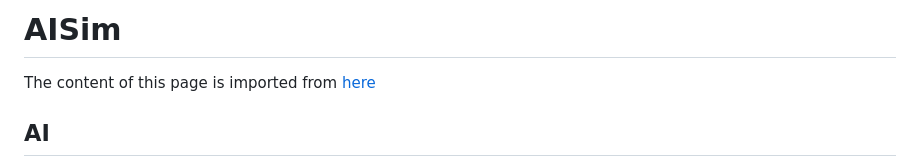
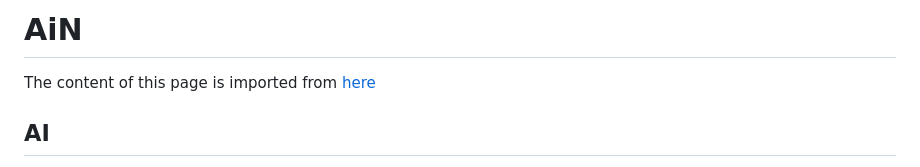
Before and after one commit to sh-navid/AEye, a Markdown page: README.md, the part around the change. Rendered like a GitHub page.

```diff
--- a/README.md
+++ b/README.md
@@ -1,4 +1,4 @@
-# AISim
+# AiN
 The content of this page is imported from [here](https://github.com/sh-navid/Headlines/blob/master/other/ai/README.md?plain=1)
 
 ## AI
```
